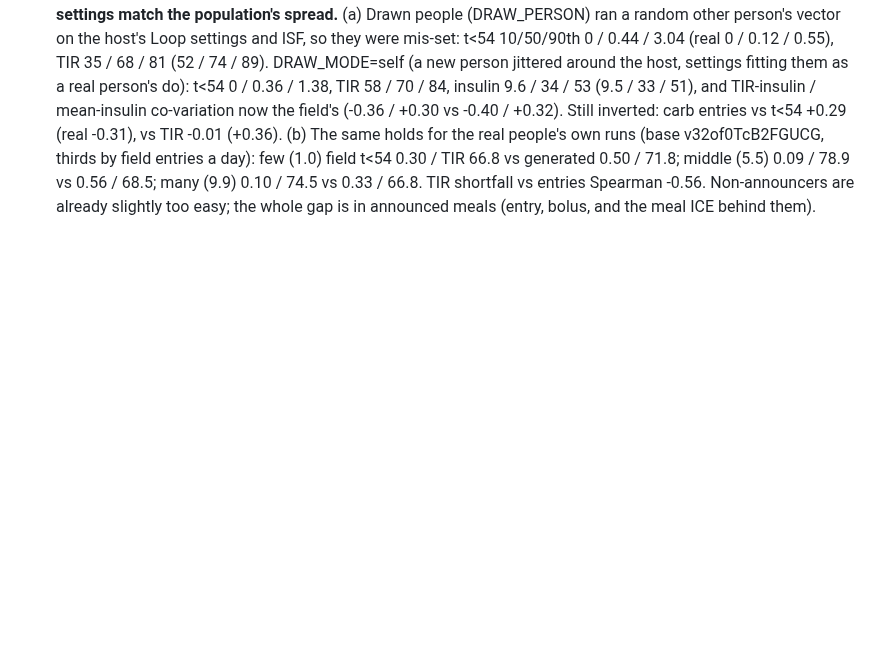
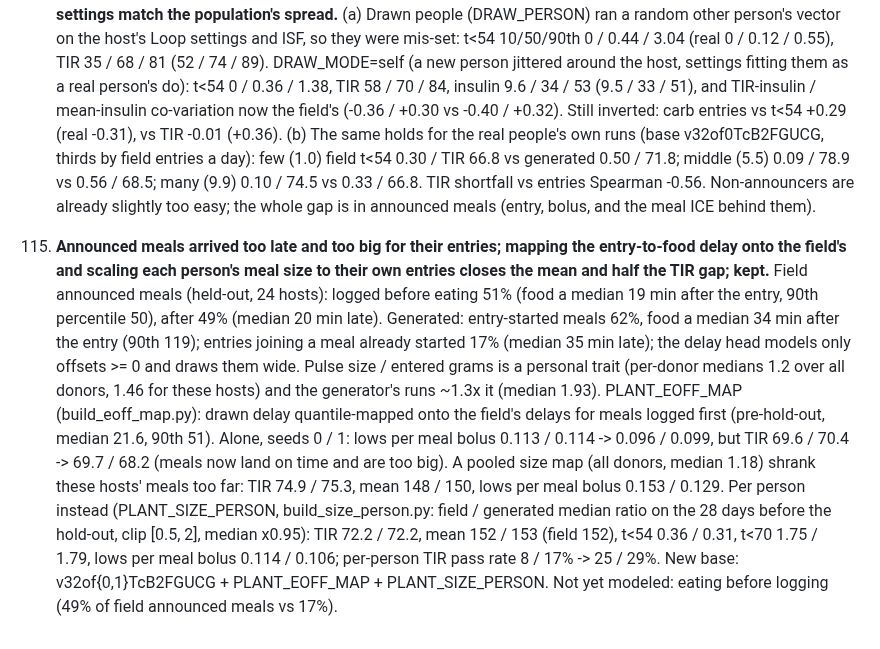
Before and after one commit to loopkitdev/LoopEval, a Markdown page: docs/ice/LESSONS.md, the part around the change. GitHub-like rendering; blank space fills up the shorter version.

Commit message:
ice: lesson 115 (announced-meal timing and per-person size; kept)
Co-Authored-By: Claude Opus 5.5 (1M context) <noreply@anthropic.com>
Claude-Session: https://claude.ai/code/session_01ALmkCmbTibeqF2qmwFE7ZE

```diff
--- a/docs/ice/LESSONS.md
+++ b/docs/ice/LESSONS.md
@@ -1071,3 +1071,17 @@ Method lessons from building the ICE generator. Each one cost time; the run dire
     t<54 0.30 / TIR 66.8 vs generated 0.50 / 71.8; middle (5.5) 0.09 / 78.9 vs 0.56 / 68.5; many (9.9) 0.10 / 74.5 vs 0.33 /
     66.8. TIR shortfall vs entries Spearman -0.56. Non-announcers are already slightly too easy; the whole gap is in
     announced meals (entry, bolus, and the meal ICE behind them).
+115. **Announced meals arrived too late and too big for their entries; mapping the entry-to-food delay onto the field's and
+    scaling each person's meal size to their own entries closes the mean and half the TIR gap; kept.** Field announced meals
+    (held-out, 24 hosts): logged before eating 51% (food a median 19 min after the entry, 90th percentile 50), after 49%
+    (median 20 min late). Generated: entry-started meals 62%, food a median 34 min after the entry (90th 119); entries
+    joining a meal already started 17% (median 35 min late); the delay head models only offsets >= 0 and draws them wide.
+    Pulse size / entered grams is a personal trait (per-donor medians 1.2 over all donors, 1.46 for these hosts) and the
+    generator's runs ~1.3x it (median 1.93). PLANT_EOFF_MAP (build_eoff_map.py): drawn delay quantile-mapped onto the field's
+    delays for meals logged first (pre-hold-out, median 21.6, 90th 51). Alone, seeds 0 / 1: lows per meal bolus 0.113 /
+    0.114 -> 0.096 / 0.099, but TIR 69.6 / 70.4 -> 69.7 / 68.2 (meals now land on time and are too big). A pooled size map
+    (all donors, median 1.18) shrank these hosts' meals too far: TIR 74.9 / 75.3, mean 148 / 150, lows per meal bolus 0.153 /
+    0.129. Per person instead (PLANT_SIZE_PERSON, build_size_person.py: field / generated median ratio on the 28 days before
+    the hold-out, clip [0.5, 2], median x0.95): TIR 72.2 / 72.2, mean 152 / 153 (field 152), t<54 0.36 / 0.31, t<70 1.75 /
+    1.79, lows per meal bolus 0.114 / 0.106; per-person TIR pass rate 8 / 17% -> 25 / 29%. New base: v32of{0,1}TcB2FGUCG +
+    PLANT_EOFF_MAP + PLANT_SIZE_PERSON. Not yet modeled: eating before logging (49% of field announced meals vs 17%).
```
